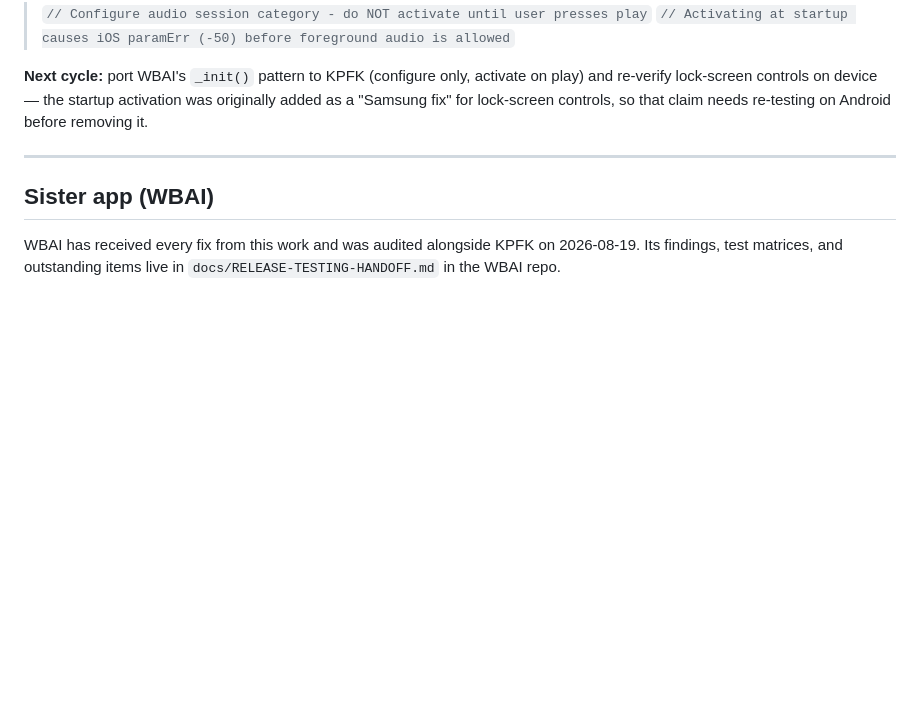
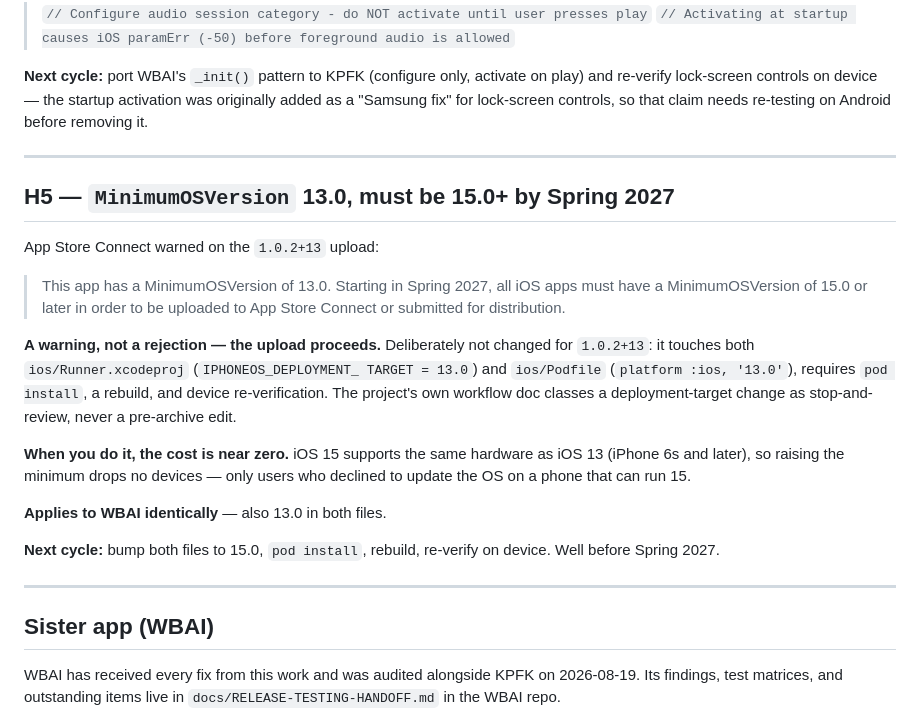
Before and after one commit to Catskill909/kpfk-app, a Markdown page: docs/production-readiness-audit.md, the part around the change. GitHub-like rendering; blank space fills up the shorter version.

Commit message:
Log H5: MinimumOSVersion 13.0 must reach 15.0 by Spring 2027
App Store Connect warned on the 1.0.2+13 upload. A warning, not a
rejection -- the upload proceeds, and the deadline is roughly seven
months out.

Deliberately not changed pre-archive: it touches both the Xcode project
and the Podfile, needs pod install, a rebuild, and device re-verification,
and the project workflow doc classes deployment-target changes as
stop-and-review. Cost when done is near zero -- iOS 15 supports the same
hardware as iOS 13, so no devices are dropped. WBAI is also 13.0.

Co-Authored-By: Claude Opus 5 <noreply@anthropic.com>

```diff
--- a/docs/production-readiness-audit.md
+++ b/docs/production-readiness-audit.md
@@ -257,6 +257,32 @@ needs re-testing on Android before removing it.
 
 ---
 
+## H5 — `MinimumOSVersion` 13.0, must be 15.0+ by Spring 2027
+
+App Store Connect warned on the `1.0.2+13` upload:
+
+> This app has a MinimumOSVersion of 13.0. Starting in Spring 2027, all iOS apps
+> must have a MinimumOSVersion of 15.0 or later in order to be uploaded to App
+> Store Connect or submitted for distribution.
+
+**A warning, not a rejection — the upload proceeds.** Deliberately not changed
+for `1.0.2+13`: it touches both `ios/Runner.xcodeproj` (`IPHONEOS_DEPLOYMENT_
+TARGET = 13.0`) and `ios/Podfile` (`platform :ios, '13.0'`), requires
+`pod install`, a rebuild, and device re-verification. The project's own workflow
+doc classes a deployment-target change as stop-and-review, never a pre-archive
+edit.
+
+**When you do it, the cost is near zero.** iOS 15 supports the same hardware as
+iOS 13 (iPhone 6s and later), so raising the minimum drops no devices — only
+users who declined to update the OS on a phone that can run 15.
+
+**Applies to WBAI identically** — also 13.0 in both files.
+
+**Next cycle:** bump both files to 15.0, `pod install`, rebuild, re-verify on
+device. Well before Spring 2027.
+
+---
+
 ## Sister app (WBAI)
 
 WBAI has received every fix from this work and was audited alongside KPFK on
```
